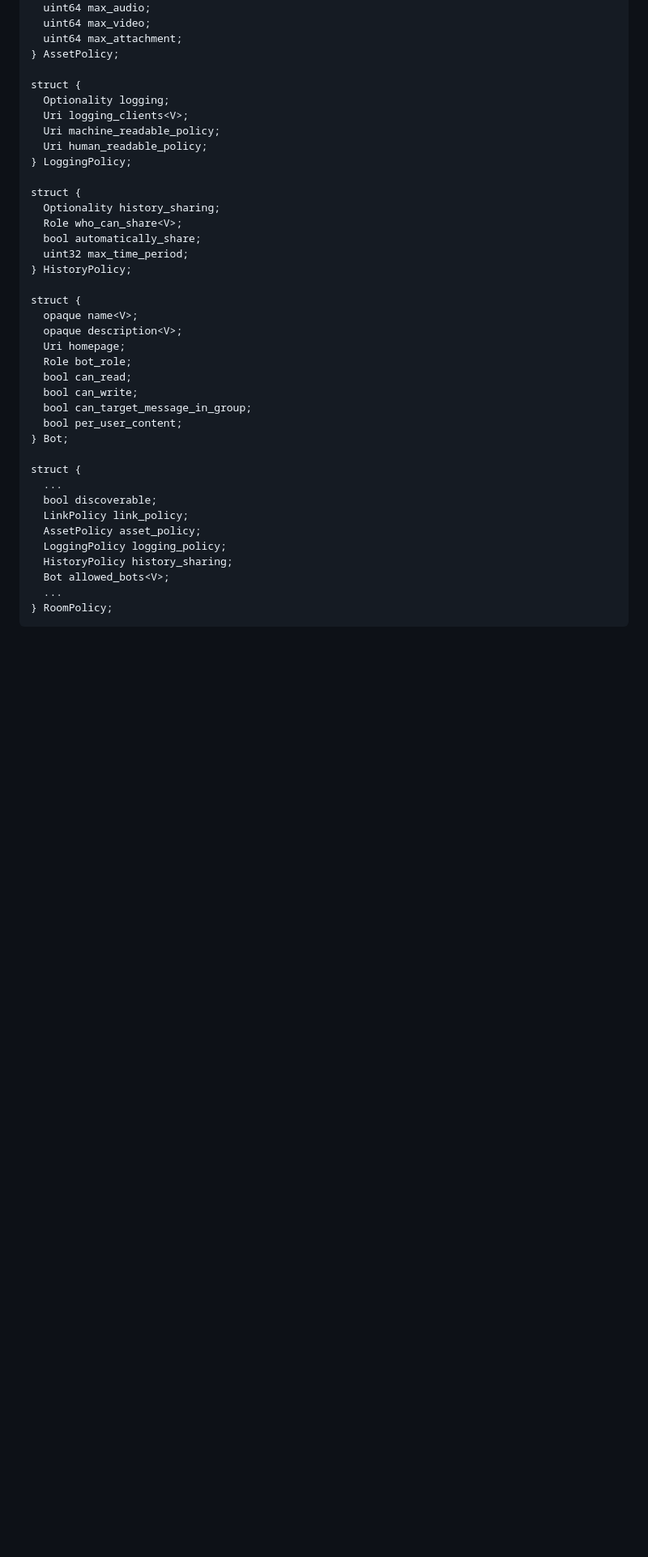
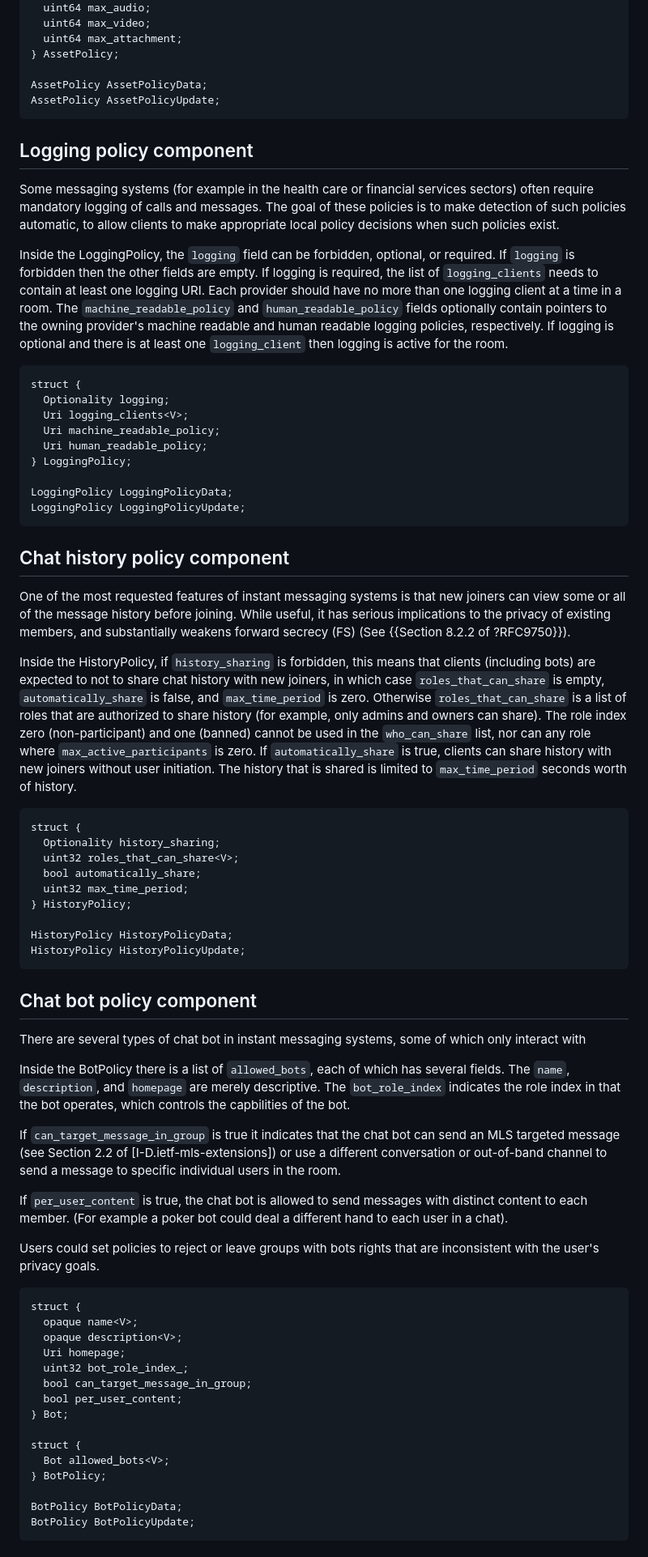
Before and after one commit to ietf-wg-mimi/mimi-room-policy, a Markdown page: draft-ietf-mimi-room-policy.md, the part around the change printed below. Shown: that part at 81% size. GitHub-like rendering; blank space fills up the shorter version.

Commit message:
Refactor individual policy components (issue #19)

```diff
--- a/draft-ietf-mimi-room-policy.md
+++ b/draft-ietf-mimi-room-policy.md
@@ -383,6 +410,24 @@ struct {
   uint64 max_attachment;
 } AssetPolicy;
 
+AssetPolicy AssetPolicyData;
+AssetPolicy AssetPolicyUpdate;
+~~~
+
+
+## Logging policy component
+
+Some messaging systems (for example in the health care or financial services sectors) often require mandatory logging of calls and messages.
+The goal of these policies is to make detection of such policies automatic, to allow clients to make appropriate local policy decisions when such policies exist.
+
+Inside the LoggingPolicy, the `logging` field can be forbidden, optional, or required.
+If `logging` is forbidden then the other fields are empty.
+If logging is required, the list of `logging_clients` needs to contain at least one logging URI.
+Each provider should have no more than one logging client at a time in a room.
+The `machine_readable_policy` and `human_readable_policy` fields optionally contain pointers to the owning provider's machine readable and human readable logging policies, respectively.
+If logging is optional and there is at least one `logging_client` then logging is active for the room.
+
+~~~ tls
 struct {
   Optionality logging;
   Uri logging_clients<V>;
@@ -390,33 +435,64 @@ struct {
   Uri human_readable_policy;
 } LoggingPolicy;
 
+LoggingPolicy LoggingPolicyData;
+LoggingPolicy LoggingPolicyUpdate;
+~~~
+
+
+## Chat history policy component
+
+One of the most requested features of instant messaging systems is that new joiners can view some or all of the message history before joining.
+While useful, it has serious implications to the privacy of existing members, and substantially weakens forward secrecy (FS) (See {{Section 8.2.2 of ?RFC9750}}).
+
+Inside the HistoryPolicy, if `history_sharing` is forbidden, this means that clients (including bots) are expected to not to share chat history with new joiners, in which case `roles_that_can_share` is empty, `automatically_share` is false, and `max_time_period` is zero.
+Otherwise `roles_that_can_share` is a list of roles that are authorized to share history (for example, only admins and owners can share). The role index zero (non-participant) and one (banned) cannot be used in the `who_can_share` list, nor can any role where `max_active_participants` is zero.
+If `automatically_share` is true, clients can share history with new joiners without user initiation.
+The history that is shared is limited to `max_time_period` seconds worth of history.
+
+~~~ tls
 struct {
   Optionality history_sharing;
-  Role who_can_share<V>;
+  uint32 roles_that_can_share<V>;
   bool automatically_share;
   uint32 max_time_period;
 } HistoryPolicy;
 
+HistoryPolicy HistoryPolicyData;
+HistoryPolicy HistoryPolicyUpdate;
+~~~
+
+
+## Chat bot policy component
+
+There are several types of chat bot in instant messaging systems, some of which only interact with
+
+Inside the BotPolicy there is a list of `allowed_bots`, each of which has several fields.
+The `name`, `description`, and `homepage` are merely descriptive.
+The `bot_role_index` indicates the role index in that the bot operates, which controls the capbilities of the bot.
+
+If `can_target_message_in_group` is true it indicates that the chat bot can send an MLS targeted message (see Section 2.2 of [I-D.ietf-mls-extensions]) or use a different conversation or out-of-band channel to send a message to specific individual users in the room.
+
+If `per_user_content` is true, the chat bot is allowed to send messages with distinct content to each member.
+(For example a poker bot could deal a different hand to each user in a chat).
+
+Users could set policies to reject or leave groups with bots rights that are inconsistent with the user's privacy goals.
+
+~~~ tls
 struct {
   opaque name<V>;
   opaque description<V>;
   Uri homepage;
-  Role bot_role;
-  bool can_read;
-  bool can_write;
+  uint32 bot_role_index_;
   bool can_target_message_in_group;
   bool per_user_content;
 } Bot;
 
 struct {
-  ...
-  bool discoverable;
-  LinkPolicy link_policy;
-  AssetPolicy asset_policy;
-  LoggingPolicy logging_policy;
-  HistoryPolicy history_sharing;
   Bot allowed_bots<V>;
-  ...
-} RoomPolicy;
+} BotPolicy;
+
+BotPolicy BotPolicyData;
+BotPolicy BotPolicyUpdate;
 ~~~
 
```
Also changed, not shown: other parts of draft-ietf-mimi-room-policy.md (+38 -28 lines).
